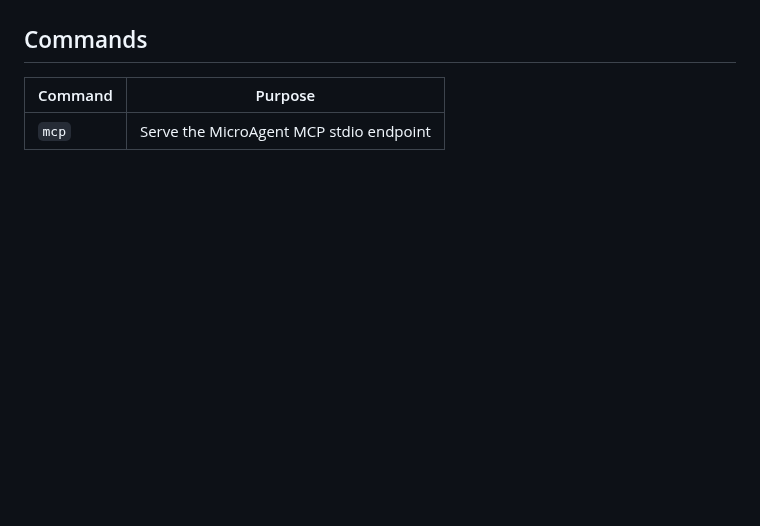
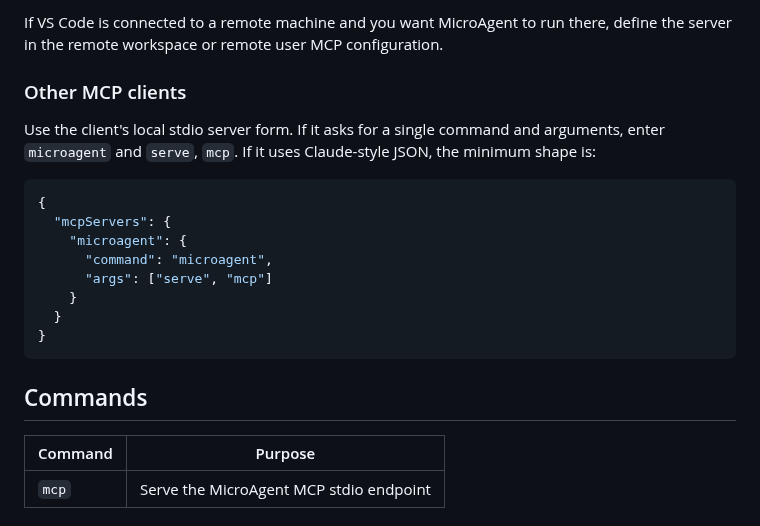
Before and after one commit to geoffbelknap/microagent, a Markdown page: docs/cli/serve.md, the part around one of its changes. Drawn GitHub-style; blank space fills up the shorter version.

````diff
--- a/docs/cli/serve.md
+++ b/docs/cli/serve.md
@@ -30,3 +112,23 @@ meaning, broker credentials, or make policy decisions.
+If VS Code is connected to a remote machine and you want MicroAgent to run
+there, define the server in the remote workspace or remote user MCP
+configuration.
+
+### Other MCP clients
+
+Use the client's local stdio server form. If it asks for a single command and
+arguments, enter `microagent` and `serve`, `mcp`. If it uses Claude-style JSON,
+the minimum shape is:
+
+```json
+{
+  "mcpServers": {
+    "microagent": {
+      "command": "microagent",
+      "args": ["serve", "mcp"]
+    }
+  }
+}
+```
 
 ## Commands
 
````
Also changed, not shown: other parts of docs/cli/serve.md (+82 -0 lines), README.md (+3 -2 lines).
